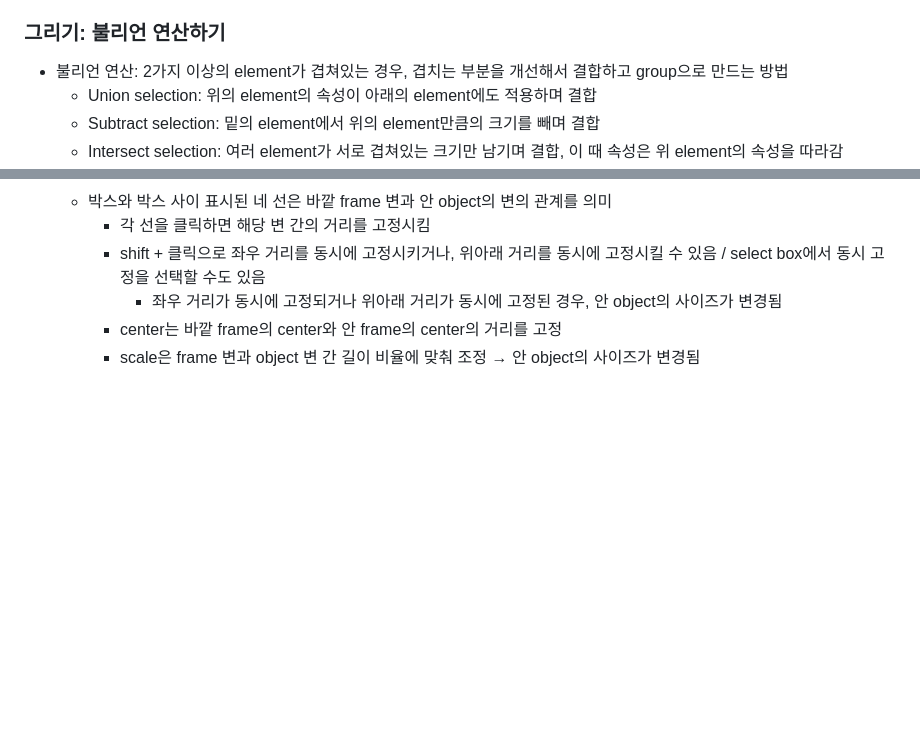
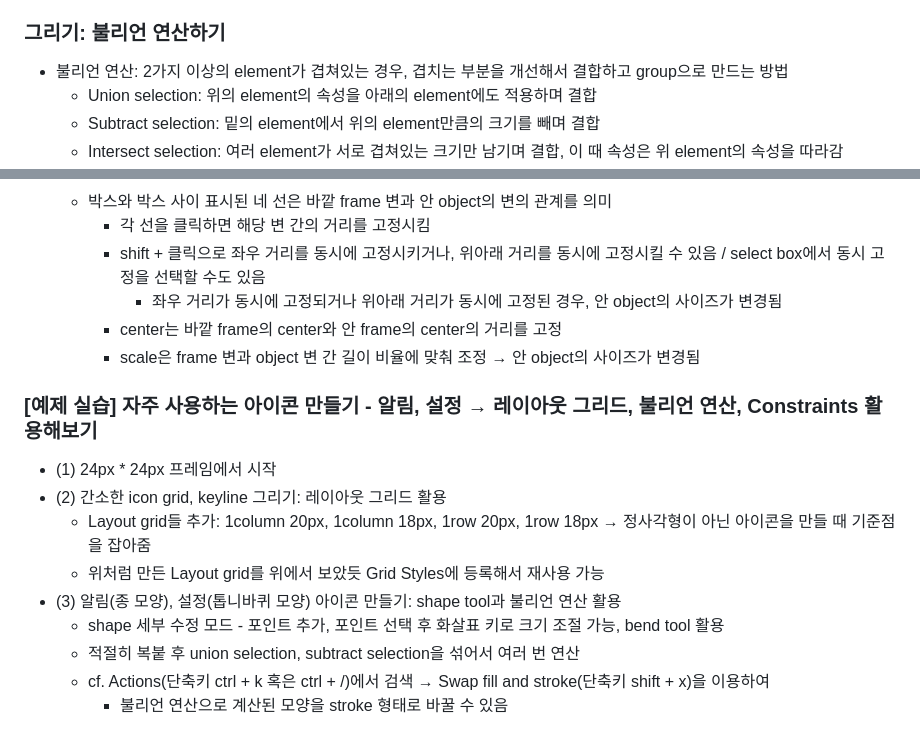
Before and after one commit to rugii913/javascript-css-html-example, a Markdown page: figma-exercise/README.md, 2 parts joined by grey strips. Drawn GitHub-style; blank space fills up the shorter version.

Commit message:
Figma-아이콘 만들기 실습(레이아웃 그리드, 불리언 연산, Constraints 활용) 메모
아이콘 만들기 실습(레이아웃 그리드, 불리언 연산, Constraints 활용) 메모

```diff
--- a/figma-exercise/README.md
+++ b/figma-exercise/README.md
@@ -807,7 +807,7 @@
 
 ### 그리기: 불리언 연산하기
 - 불리언 연산: 2가지 이상의 element가 겹쳐있는 경우, 겹치는 부분을 개선해서 결합하고 group으로 만드는 방법
-  - Union selection: 위의 element의 속성이 아래의 element에도 적용하며 결합
+  - Union selection: 위의 element의 속성을 아래의 element에도 적용하며 결합
   - Subtract selection: 밑의 element에서 위의 element만큼의 크기를 빼며 결합
   - Intersect selection: 여러 element가 서로 겹쳐있는 크기만 남기며 결합, 이 때 속성은 위 element의 속성을 따라감
   - Exclude selection: 여러 element에서 서로 겹쳐져 있지 않은 크기만 남기며 결합, 이 때 속성은 위 element의 속성을 따라감
@@ -826,3 +826,14 @@
       - 좌우 거리가 동시에 고정되거나 위아래 거리가 동시에 고정된 경우, 안 object의 사이즈가 변경됨
     - center는 바깥 frame의 center와 안 frame의 center의 거리를 고정
     - scale은 frame 변과 object 변 간 길이 비율에 맞춰 조정 → 안 object의 사이즈가 변경됨
+
+### \[예제 실습\] 자주 사용하는 아이콘 만들기 - 알림, 설정 → 레이아웃 그리드, 불리언 연산, Constraints 활용해보기
+- (1) 24px * 24px 프레임에서 시작
+- (2) 간소한 icon grid, keyline 그리기: 레이아웃 그리드 활용
+  - Layout grid들 추가: 1column 20px, 1column 18px, 1row 20px, 1row 18px → 정사각형이 아닌 아이콘을 만들 때 기준점을 잡아줌
+  - 위처럼 만든 Layout grid를 위에서 보았듯 Grid Styles에 등록해서 재사용 가능
+- (3) 알림(종 모양), 설정(톱니바퀴 모양) 아이콘 만들기: shape tool과 불리언 연산 활용
+  - shape 세부 수정 모드 - 포인트 추가, 포인트 선택 후 화살표 키로 크기 조절 가능, bend tool 활용
+  - 적절히 복붙 후 union selection, subtract selection을 섞어서 여러 번 연산
+  - cf. Actions(단축키 ctrl + k 혹은 ctrl + /)에서 검색 → Swap fill and stroke(단축키 shift + x)을 이용하여
+    - 불리언 연산으로 계산된 모양을 stroke 형태로 바꿀 수 있음
```
